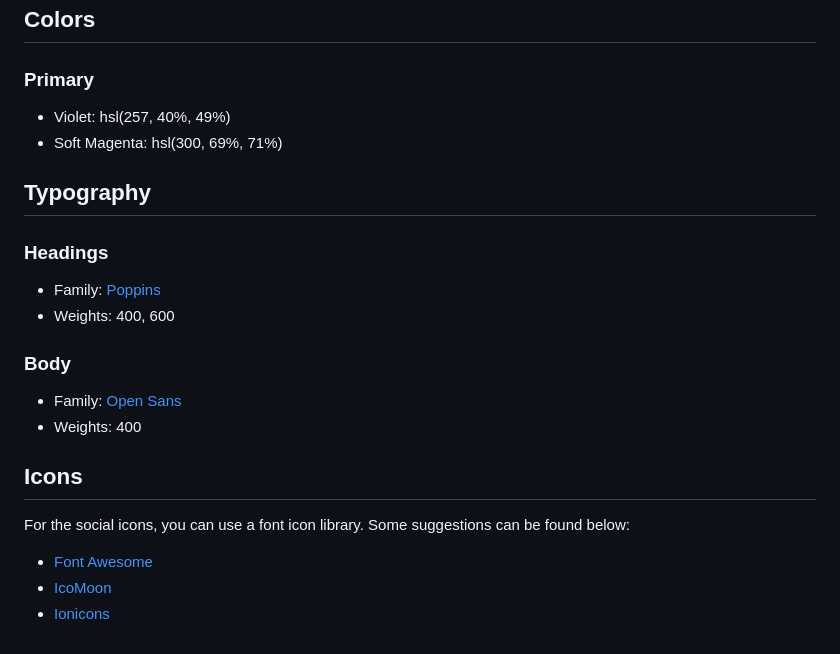
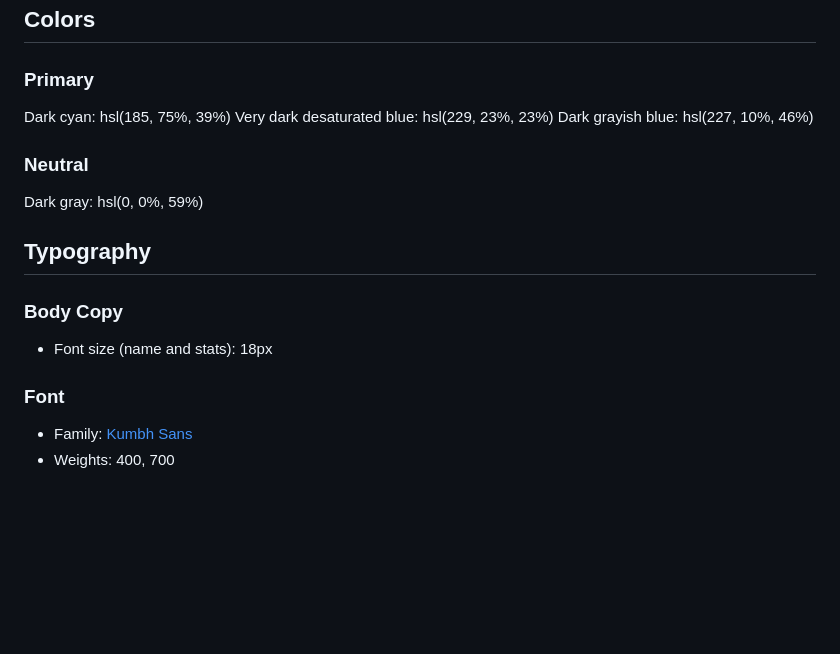
Before and after one commit to ahmed75tg/Huddle-landing-page-with-a-single-introductory-section, a Markdown page: style-guide.md, the part around the change. GitHub-like rendering; blank space fills up the shorter version.

```diff
--- a/style-guide.md
+++ b/style-guide.md
@@ -11,25 +11,21 @@ The designs were created to the following widths:
 
 ### Primary
 
-- Violet: hsl(257, 40%, 49%)
-- Soft Magenta: hsl(300, 69%, 71%)
+Dark cyan: hsl(185, 75%, 39%)
+Very dark desaturated blue: hsl(229, 23%, 23%)
+Dark grayish blue: hsl(227, 10%, 46%)
+
+### Neutral
+
+Dark gray: hsl(0, 0%, 59%)
 
 ## Typography
 
-### Headings
+### Body Copy
 
-- Family: [Poppins](https://fonts.google.com/specimen/Poppins)
-- Weights: 400, 600
+- Font size (name and stats): 18px
 
-### Body
+### Font
 
-- Family: [Open Sans](https://fonts.google.com/specimen/Open+Sans)
-- Weights: 400
-
-## Icons
-
-For the social icons, you can use a font icon library. Some suggestions can be found below:
-
-- [Font Awesome](https://fontawesome.com/)
-- [IcoMoon](https://icomoon.io/)
-- [Ionicons](https://ionicons.com/)
+- Family: [Kumbh Sans](https://fonts.google.com/specimen/Kumbh+Sans)
+- Weights: 400, 700
```
Also changed, not shown: README-template.md (+3 -6 lines), README.md (+3 -8 lines), image-victor.jpg (added), 3 other files.
